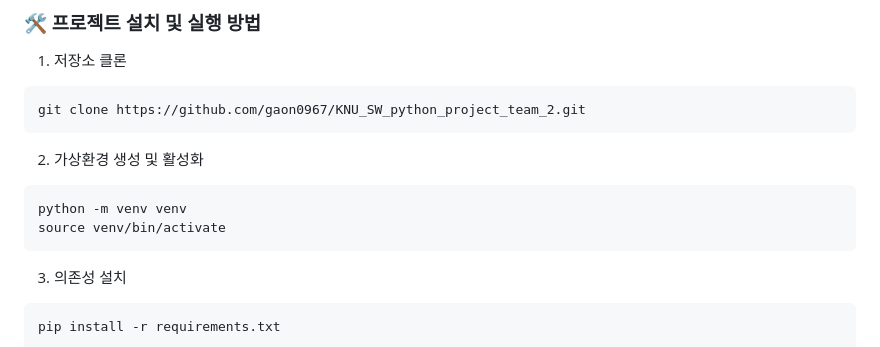
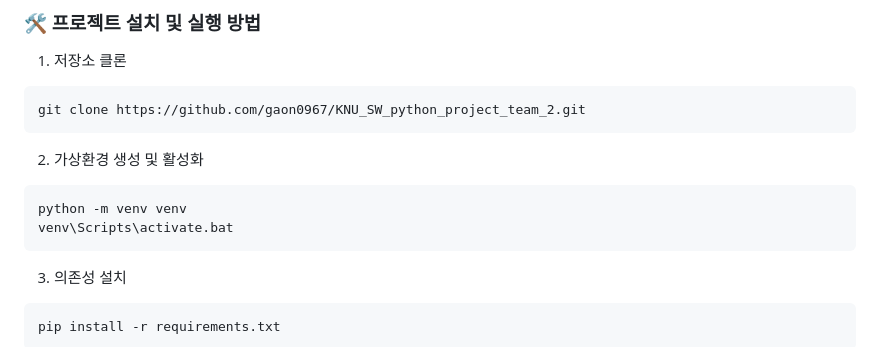
Before and after one commit to gaon0967/KNU_SW_python_project_team_2, a Markdown page: README.md, the part around the change. Drawn GitHub-style.

````diff
--- a/README.md
+++ b/README.md
@@ -17,7 +17,7 @@ git clone https://github.com/gaon0967/KNU_SW_python_project_team_2.git
 2. 가상환경 생성 및 활성화
 ```
 python -m venv venv
-source venv/bin/activate
+venv\Scripts\activate.bat
 ```
 3. 의존성 설치
 ```
````
